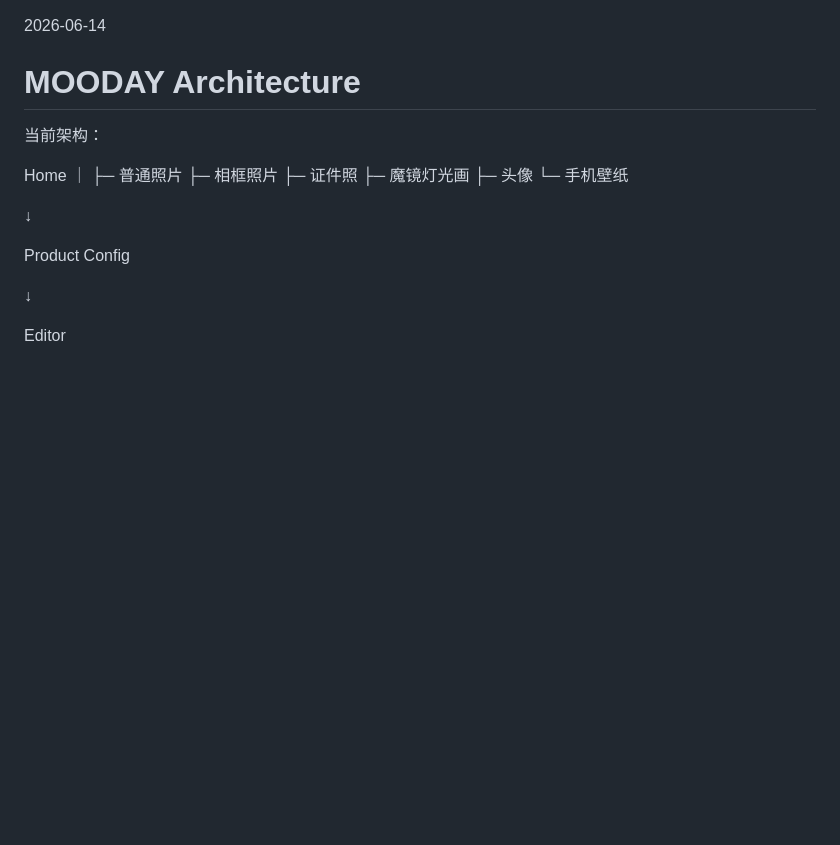
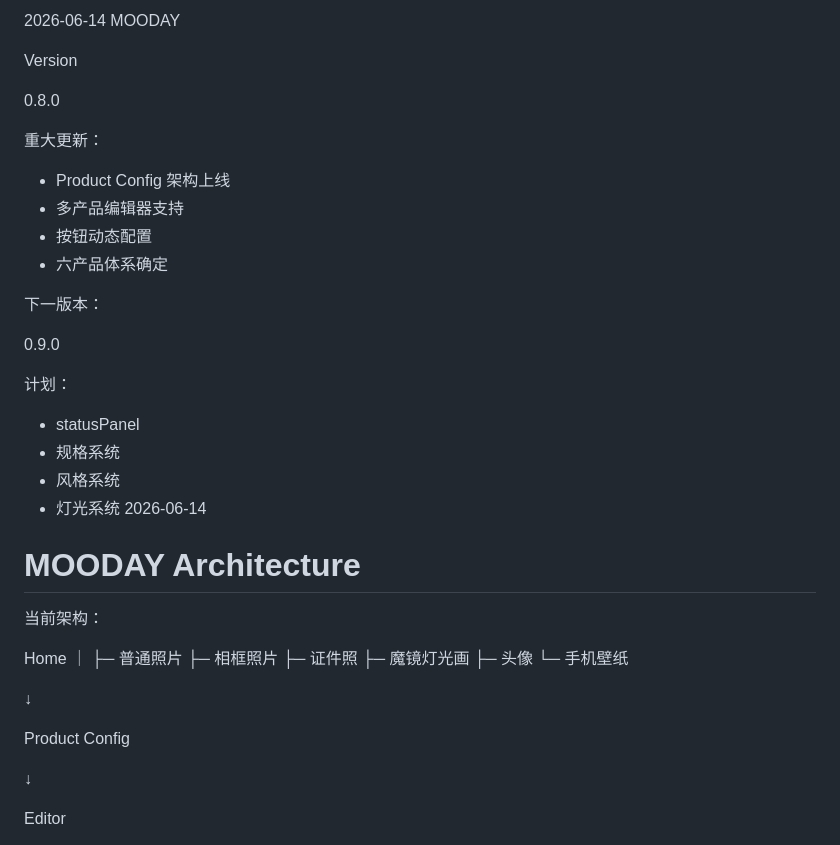
Before and after one commit to moodaylight/mooday-editor, a Markdown page: ARCHITECTURE.md, the part around the change. GitHub-like rendering; blank space fills up the shorter version.

```diff
--- a/ARCHITECTURE.md
+++ b/ARCHITECTURE.md
@@ -1,3 +1,27 @@
+2026-06-14
+MOODAY
+
+Version
+
+0.8.0
+
+重大更新：
+
+- Product Config 架构上线
+- 多产品编辑器支持
+- 按钮动态配置
+- 六产品体系确定
+
+下一版本：
+
+0.9.0
+
+计划：
+
+- statusPanel
+- 规格系统
+- 风格系统
+- 灯光系统
 2026-06-14
 # MOODAY Architecture
 
```
